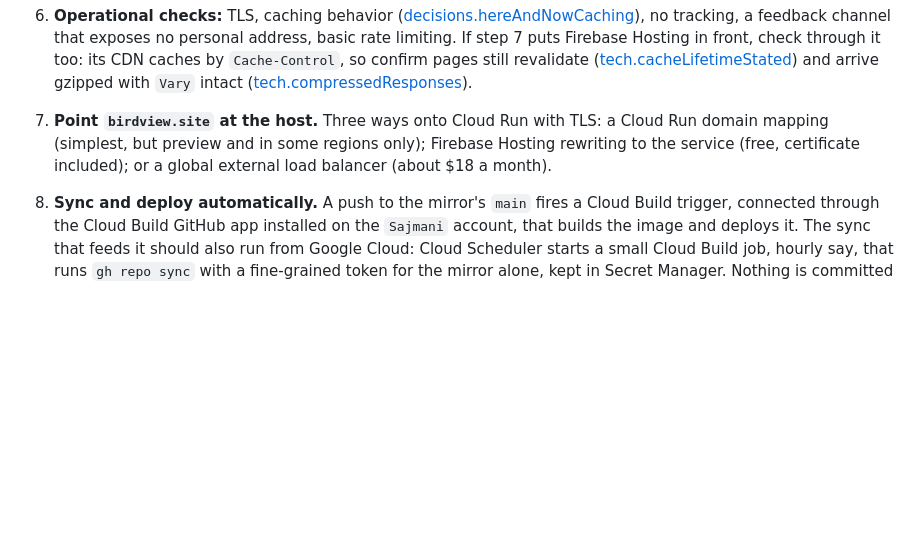
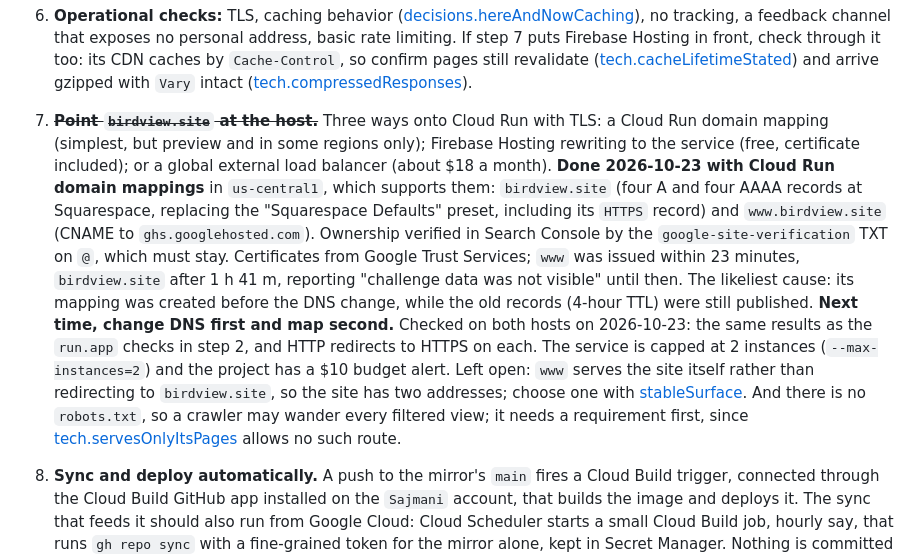
Before and after one commit to Sajmani/birdview, a Markdown page: river/todo.md, the part around the change. Drawn GitHub-style; blank space fills up the shorter version.

Commit message:
Mark birdview.site launch step 7 done: the site serves on birdview.site and www

```diff
--- a/river/todo.md
+++ b/river/todo.md
@@ -659,9 +659,25 @@ apply to it. In order:
    through it too: its CDN caches by `Cache-Control`, so confirm pages still revalidate
    ([tech.cacheLifetimeStated](requirements/local/tech/delivery.md#cachelifetimestated)) and arrive gzipped with `Vary` intact
    ([tech.compressedResponses](requirements/local/tech/delivery.md#compressedresponses)).
-7. **Point `birdview.site` at the host.** Three ways onto Cloud Run with TLS: a Cloud Run domain
+7. ~~**Point `birdview.site` at the host.**~~ Three ways onto Cloud Run with TLS: a Cloud Run domain
    mapping (simplest, but preview and in some regions only); Firebase Hosting rewriting to the
    service (free, certificate included); or a global external load balancer (about $18 a month).
+   **Done 2026-10-23 with Cloud Run domain mappings** in `us-central1`, which supports them:
+   `birdview.site` (four A and four AAAA records at Squarespace, replacing the "Squarespace
+   Defaults" preset, including its `HTTPS` record) and `www.birdview.site` (CNAME to
+   `ghs.googlehosted.com`). Ownership verified in Search Console by the `google-site-verification`
+   TXT on `@`, which must stay. Certificates from Google Trust Services; `www` was issued within
+   23 minutes, `birdview.site` after 1 h 41 m, reporting "challenge data was not visible" until
+   then. The likeliest cause: its mapping was created before the DNS change, while the old
+   records (4-hour TTL) were still published. **Next time, change DNS first and map second.**
+   Checked on both hosts on 2026-10-23: the same results as the `run.app` checks in step 2, and
+   HTTP redirects to HTTPS on each. The service is capped at 2 instances
+   (`--max-instances=2`) and the project has a $10 budget alert. Left open: `www` serves the site
+   itself rather than redirecting to `birdview.site`, so the site has two addresses; choose one
+   with [stableSurface](#stablesurface). And there is no `robots.txt`, so a crawler may wander
+   every filtered view; it needs a requirement first, since
+   [tech.servesOnlyItsPages](requirements/local/tech/delivery.md#servesonlyitspages) allows no
+   such route.
 8. **Sync and deploy automatically.** A push to the mirror's `main` fires a Cloud Build trigger,
    connected through the Cloud Build GitHub app installed on the `Sajmani` account, that builds
    the image and deploys it. The sync that feeds it should also run from Google Cloud: Cloud
```
